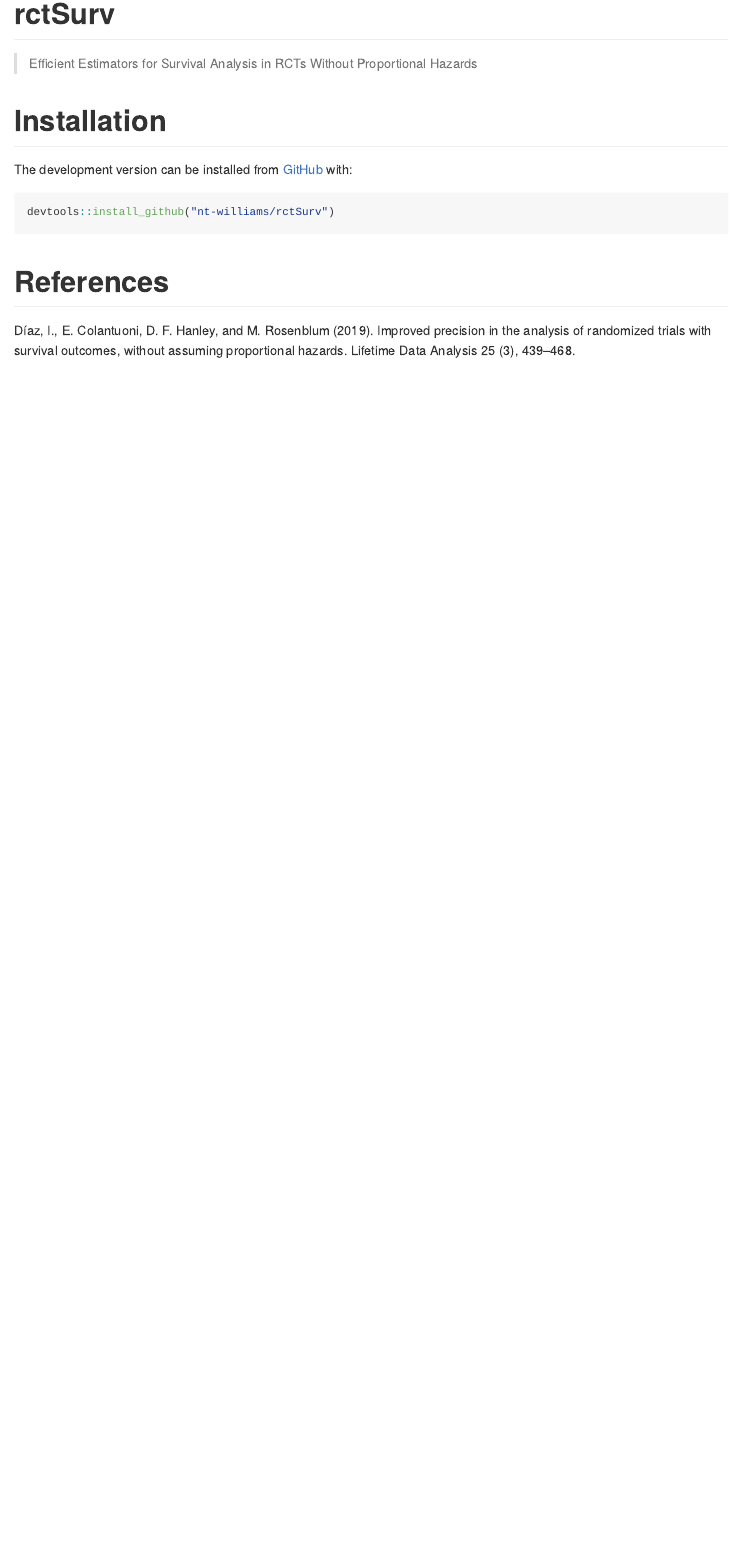
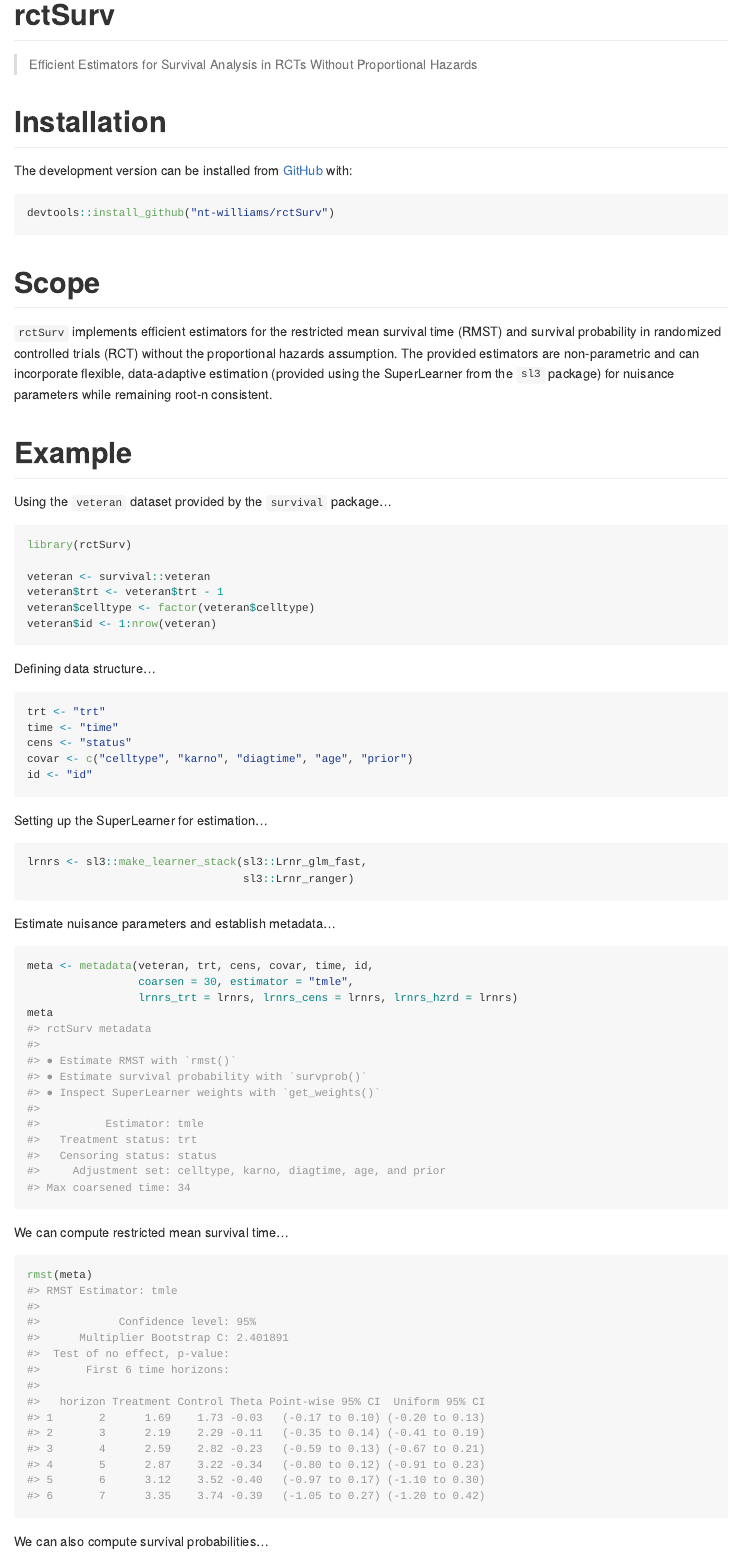
Before and after one commit to nt-williams/adjrct, an R Markdown document (README.Rmd): the page in a window 1100 px wide, from its top. The pictures show the output file README.md that the author committed with the source, drawn offline in the style of GitHub; badge pictures from the web are left out.

Commit message:
README updates

````diff
--- a/README.Rmd
+++ b/README.Rmd
@@ -29,3 +29,78 @@ The development version can be installed from [GitHub](https://github.com) with:
 devtools::install_github("nt-williams/rctSurv")
 ```
 
+# Scope
+
+`rctSurv` implements efficient estimators for the restricted mean survival time (RMST) and survival probability in randomized controlled trials (RCT) without the proportional hazards assumption. The provided estimators are non-parametric and can incorporate flexible, data-adaptive estimation (provided using the SuperLearner from the `sl3` package) for nuisance parameters while remaining root-n consistent.
+
+# Example
+
+Using the `veteran` dataset provided by the `survival` package...
+
+```{r eval = FALSE}
+library(rctSurv)
+
+veteran <- survival::veteran
+veteran$trt <- veteran$trt - 1
+veteran$celltype <- factor(veteran$celltype)
+veteran$id <- 1:nrow(veteran)
+```
+
+Defining data structure...
+
+```{r eval = FALSE}
+trt <- "trt"
+time <- "time"
+cens <- "status"
+covar <- c("celltype", "karno", "diagtime", "age", "prior")
+id <- "id"
+```
+
+Setting up the SuperLearner for estimation...
+
+```{r eval = FALSE}
+lrnrs <- sl3::make_learner_stack(sl3::Lrnr_glm_fast,
+                                 sl3::Lrnr_ranger)
+```
+
+Estimate nuisance parameters and establish metadata...
+
+```{r eval = FALSE}
+meta <- metadata(veteran, trt, cens, covar, time, id,
+                 coarsen = 30, estimator = "tmle",
+                 lrnrs_trt = lrnrs, lrnrs_cens = lrnrs, lrnrs_hzrd = lrnrs)
+meta
+#> rctSurv metadata
+#>
+#> ● Estimate RMST with `rmst()`
+#> ● Estimate survival probability with `survprob()`
+#> ● Inspect SuperLearner weights with `get_weights()`
+#>
+#>          Estimator: tmle
+#>   Treatment status: trt
+#>   Censoring status: status
+#>     Adjustment set: celltype, karno, diagtime, age, and prior
+#> Max coarsened time: 34
+```
+
+We can compute restricted mean survival time...
+
+```{r eval = FALSE}
+rmst(meta)
+#> RMST Estimator: tmle
+#>
+#>            Confidence level: 95%
+#>      Multiplier Bootstrap C: 2.401891
+#>  Test of no effect, p-value:
+#>       First 6 time horizons:
+#>
+#>   horizon Treatment Control Theta Point-wise 95% CI  Uniform 95% CI
+#> 1       2      1.69    1.73 -0.03   (-0.17 to 0.10) (-0.20 to 0.13)
+#> 2       3      2.19    2.29 -0.11   (-0.35 to 0.14) (-0.41 to 0.19)
+#> 3       4      2.59    2.82 -0.23   (-0.59 to 0.13) (-0.67 to 0.21)
+#> 4       5      2.87    3.22 -0.34   (-0.80 to 0.12) (-0.91 to 0.23)
+#> 5       6      3.12    3.52 -0.40   (-0.97 to 0.17) (-1.10 to 0.30)
+#> 6       7      3.35    3.74 -0.39   (-1.05 to 0.27) (-1.20 to 0.42)
+```
+
+We can also compute survival probabilities...
````
Also changed, not shown: R/estimator.R (+6 -4 lines), R/print.R (+6 -6 lines), README.md, README.Rmd (22 more changed lines), 5 other files.
